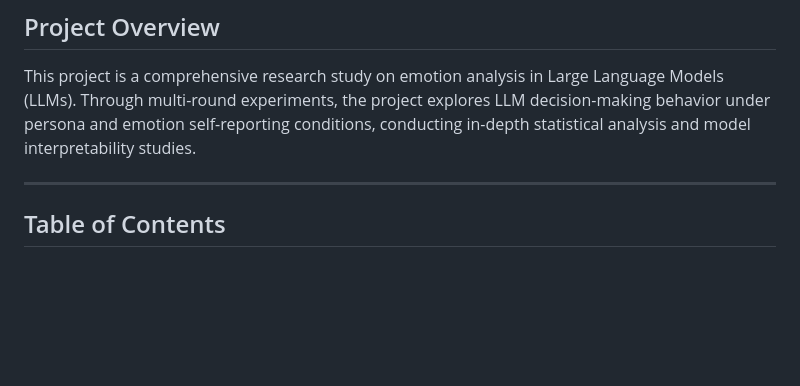
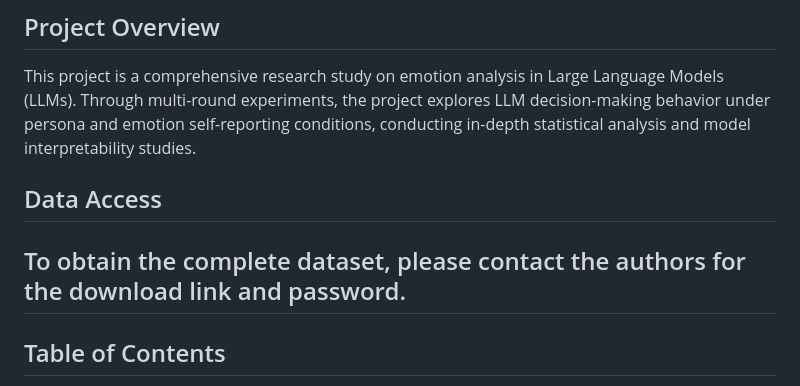
Before and after one commit to DBSEED1011/LLM-emotion-project, a Markdown page: README.md, the part around the change. Drawn GitHub-style; blank space fills up the shorter version.

```diff
--- a/README.md
+++ b/README.md
@@ -4,6 +4,8 @@
 
 This project is a comprehensive research study on emotion analysis in Large Language Models (LLMs). Through multi-round experiments, the project explores LLM decision-making behavior under persona and emotion self-reporting conditions, conducting in-depth statistical analysis and model interpretability studies.
 
+## Data Access
+To obtain the complete dataset, please contact the authors for the download link and password.
 ---
 
 ## Table of Contents
```
